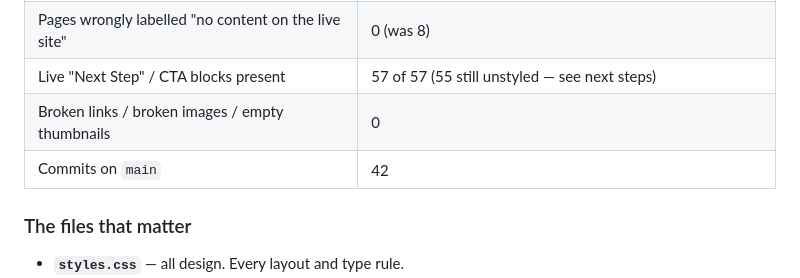
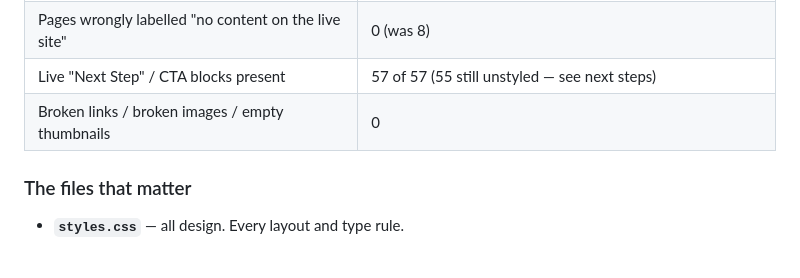
Before and after one commit to markmichal/gttc-revamp, a Markdown page: HANDOFF.md, the part around the change. GitHub-like rendering; blank space fills up the shorter version.

Commit message:
Drop the commit-count row from the HANDOFF state table
The row cannot stay accurate: writing it is itself a commit, so the
previous fix was stale the moment it landed. git rev-list --count HEAD
answers this exactly and never drifts.

Co-Authored-By: Claude Opus 5 <noreply@anthropic.com>

```diff
--- a/HANDOFF.md
+++ b/HANDOFF.md
@@ -41,7 +41,6 @@ told the tradeoff. It is still reachable by anyone with the link.
 | Pages wrongly labelled "no content on the live site" | 0 (was 8) |
 | Live "Next Step" / CTA blocks present | 57 of 57 (55 still unstyled — see next steps) |
 | Broken links / broken images / empty thumbnails | 0 |
-| Commits on `main` | 42 |
 
 ### The files that matter
 
```
